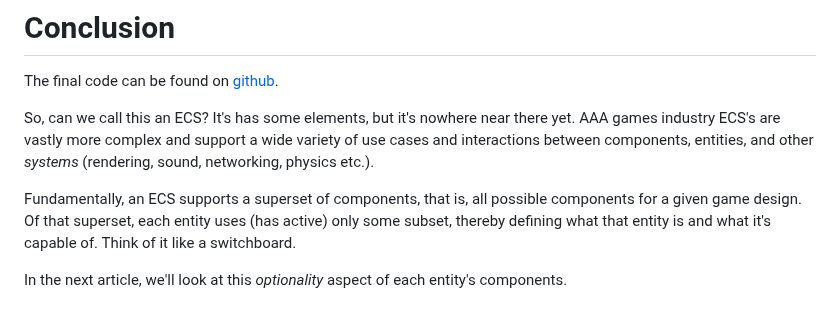
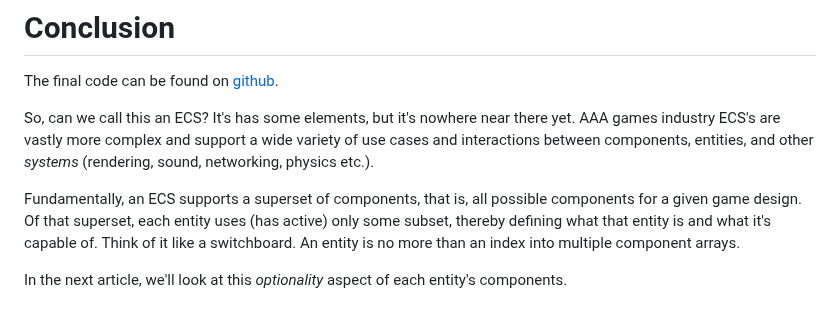
Before and after one commit to ArcaneEngineer/ECS-tutorials, a Markdown page: part1.md, the part around the change. GitHub-like rendering.

Commit message:
change to part 1 tut

```diff
--- a/part1.md
+++ b/part1.md
@@ -229,6 +229,6 @@ The final code can be found on [github](https://github.com/ArcaneEngineer/ECS-tu
 
 So, can we call this an ECS?  It's has some elements, but it's nowhere near there yet. AAA games industry ECS's are vastly more complex and support a wide variety of use cases and interactions between components, entities, and other _systems_ (rendering, sound, networking, physics etc.).
 
-Fundamentally, an ECS supports a superset of components, that is, all possible components for a given game design. Of that superset, each entity uses (has active) only some subset, thereby defining what that entity is and what it's capable of. Think of it like a switchboard.
+Fundamentally, an ECS supports a superset of components, that is, all possible components for a given game design. Of that superset, each entity uses (has active) only some subset, thereby defining what that entity is and what it's capable of. Think of it like a switchboard. An entity is no more than an index into multiple component arrays.
 
 In the next article, we'll look at this _optionality_ aspect of each entity's components.
```
